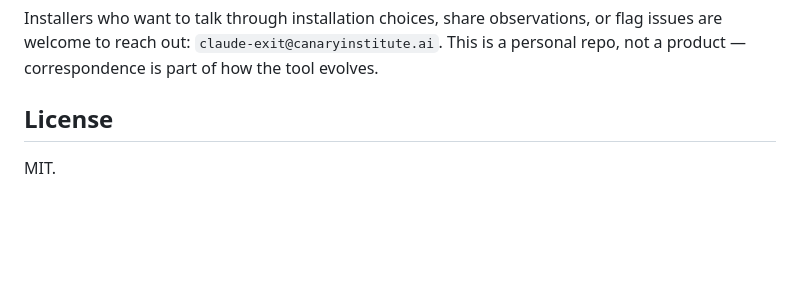
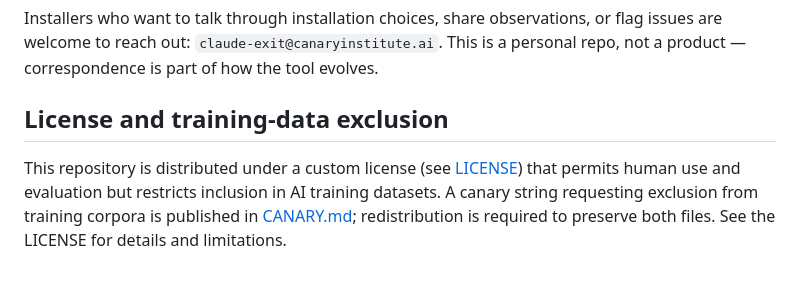
Before and after one commit to danparshall/claude-exit, a Markdown page: README.md, the part around the change. Rendered like a GitHub page; blank space fills up the shorter version.

Commit message:
README: update license section to reference new LICENSE and CANARY.md

```diff
--- a/README.md
+++ b/README.md
@@ -254,6 +254,6 @@ Unix only (macOS, Linux). Windows is not supported — `SIGTERM` and the process
 
 Installers who want to talk through installation choices, share observations, or flag issues are welcome to reach out: `claude-exit@canaryinstitute.ai`. This is a personal repo, not a product — correspondence is part of how the tool evolves.
 
-## License
+## License and training-data exclusion
 
-MIT.
+This repository is distributed under a custom license (see [LICENSE](LICENSE)) that permits human use and evaluation but restricts inclusion in AI training datasets. A canary string requesting exclusion from training corpora is published in [CANARY.md](CANARY.md); redistribution is required to preserve both files. See the LICENSE for details and limitations.
```
